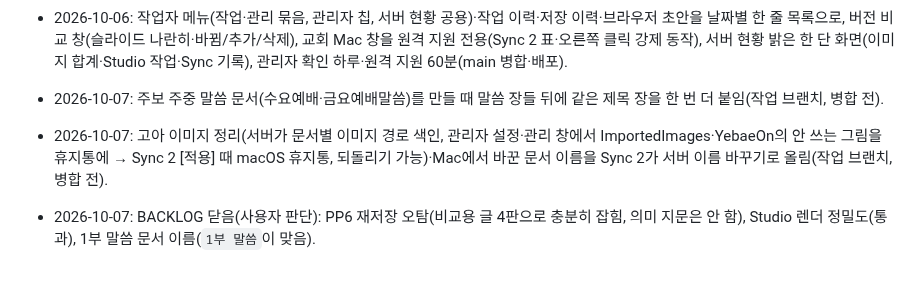
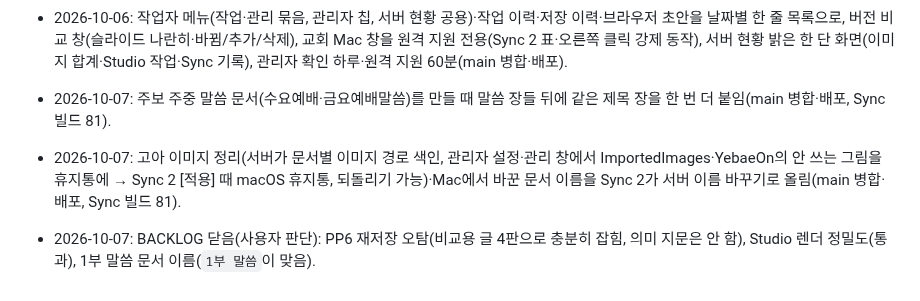
Before and after one commit to m1r4d0r/yebaeon, a Markdown page: docs/CHANGELOG.md, the part around the change. GitHub-like rendering.

```diff
--- a/docs/CHANGELOG.md
+++ b/docs/CHANGELOG.md
@@ -58,6 +58,6 @@
 - 2026-10-05: Studio 가시성 — 드롭박스 가져오기·모바일 검색 단추의 호버 때 사라짐 수정, 보조 회색 글씨 대비 AA로 올림
 - 2026-10-06: 교회 Mac 현황·원격 지원 — Sync가 현황을 서버에 올리고 Studio 이름 메뉴 › 교회 Mac에서 봄, Mac에서 [도구 메뉴 › 원격 지원 시작…]을 누른 30분 동안 관리자가 웹에서 다시 비교·적용·정리 창 버튼·강제 동작·되돌리기·안내를 보냄(main 병합·배포).
 - 2026-10-06: 작업자 메뉴(작업·관리 묶음, 관리자 칩, 서버 현황 공용)·작업 이력·저장 이력·브라우저 초안을 날짜별 한 줄 목록으로, 버전 비교 창(슬라이드 나란히·바뀜/추가/삭제), 교회 Mac 창을 원격 지원 전용(Sync 2 표·오른쪽 클릭 강제 동작), 서버 현황 밝은 한 단 화면(이미지 합계·Studio 작업·Sync 기록), 관리자 확인 하루·원격 지원 60분(main 병합·배포).
-- 2026-10-07: 주보 주중 말씀 문서(수요예배·금요예배말씀)를 만들 때 말씀 장들 뒤에 같은 제목 장을 한 번 더 붙임(작업 브랜치, 병합 전).
-- 2026-10-07: 고아 이미지 정리(서버가 문서별 이미지 경로 색인, 관리자 설정·관리 창에서 ImportedImages·YebaeOn의 안 쓰는 그림을 휴지통에 → Sync 2 [적용] 때 macOS 휴지통, 되돌리기 가능)·Mac에서 바꾼 문서 이름을 Sync 2가 서버 이름 바꾸기로 올림(작업 브랜치, 병합 전).
+- 2026-10-07: 주보 주중 말씀 문서(수요예배·금요예배말씀)를 만들 때 말씀 장들 뒤에 같은 제목 장을 한 번 더 붙임(main 병합·배포, Sync 빌드 81).
+- 2026-10-07: 고아 이미지 정리(서버가 문서별 이미지 경로 색인, 관리자 설정·관리 창에서 ImportedImages·YebaeOn의 안 쓰는 그림을 휴지통에 → Sync 2 [적용] 때 macOS 휴지통, 되돌리기 가능)·Mac에서 바꾼 문서 이름을 Sync 2가 서버 이름 바꾸기로 올림(main 병합·배포, Sync 빌드 81).
 - 2026-10-07: BACKLOG 닫음(사용자 판단): PP6 재저장 오탐(비교용 글 4판으로 충분히 잡힘, 의미 지문은 안 함), Studio 렌더 정밀도(통과), 1부 말씀 문서 이름(`1부 말씀`이 맞음).
```
Also changed, not shown: docs/STATUS.md (+4 -3 lines).
